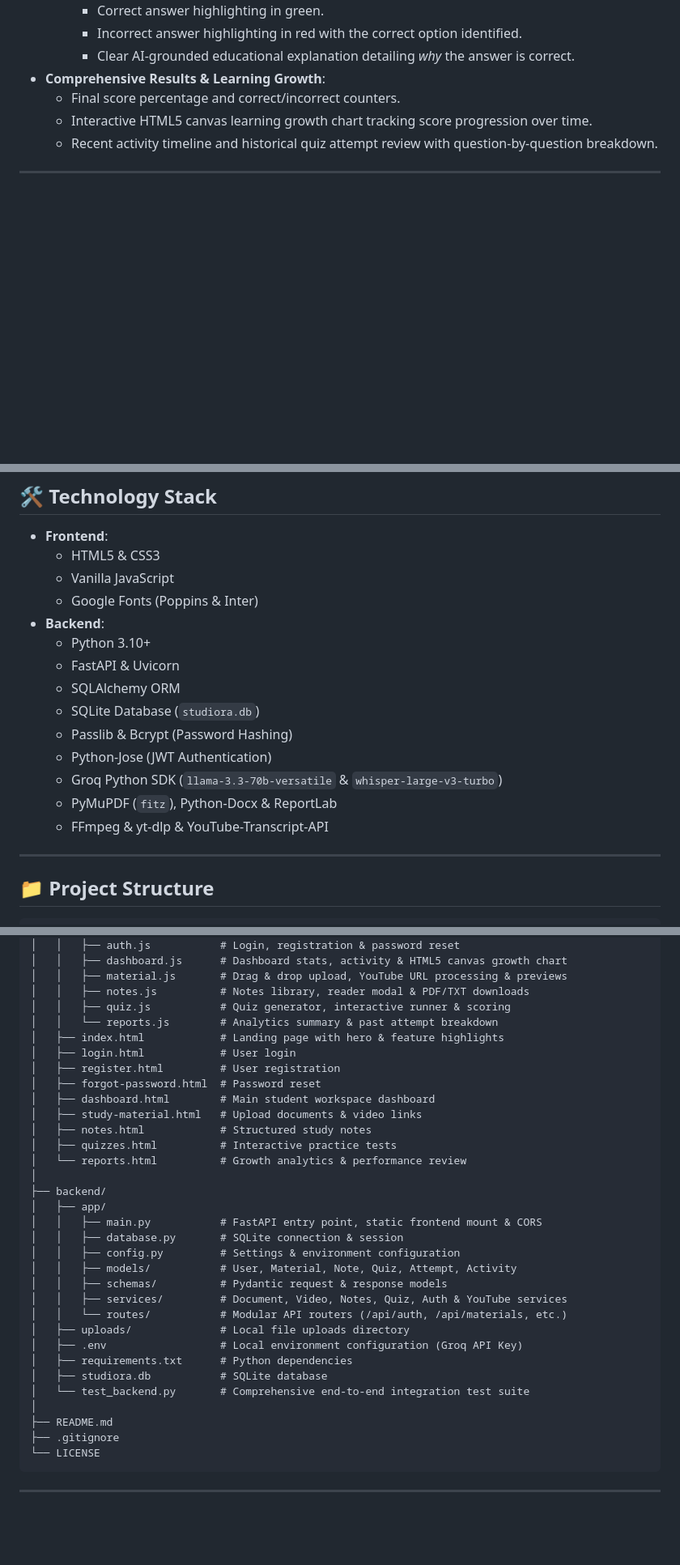
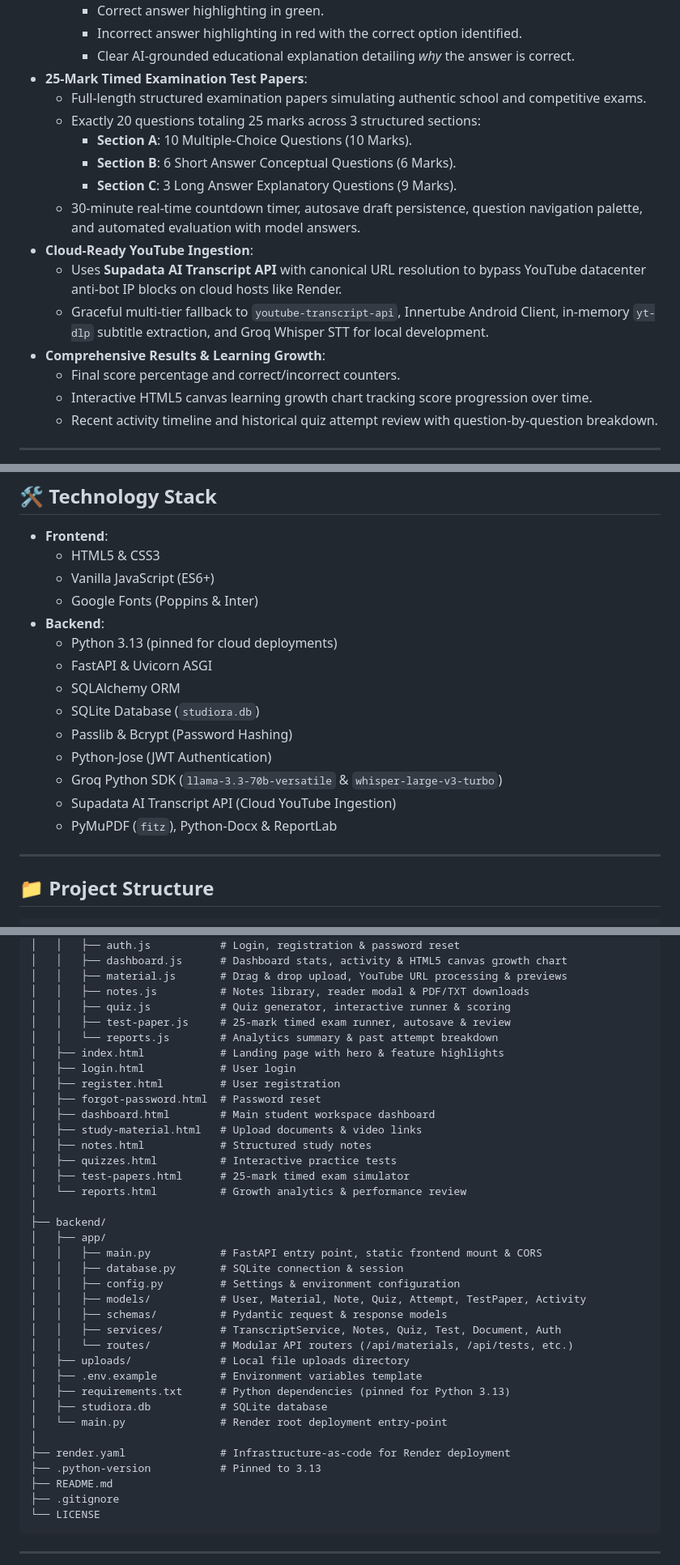
Before and after one commit to Aditi21Sahu/Studiora, a Markdown page: README.md, 3 parts joined by grey strips. Shown at 81% size. Rendered like a GitHub page; blank space fills up the shorter version.

Commit message:
Update README with Test Papers, Supadata cloud pipeline, and deployment guide

```diff
--- a/README.md
+++ b/README.md
@@ -30,6 +30,16 @@ Studiora is an AI-powered learning platform designed for students. It transforms
     - Correct answer highlighting in green.
     - Incorrect answer highlighting in red with the correct option identified.
     - Clear AI-grounded educational explanation detailing *why* the answer is correct.
+- **25-Mark Timed Examination Test Papers**:
+  - Full-length structured examination papers simulating authentic school and competitive exams.
+  - Exactly 20 questions totaling 25 marks across 3 structured sections:
+    - **Section A**: 10 Multiple-Choice Questions (10 Marks).
+    - **Section B**: 6 Short Answer Conceptual Questions (6 Marks).
+    - **Section C**: 3 Long Answer Explanatory Questions (9 Marks).
+  - 30-minute real-time countdown timer, autosave draft persistence, question navigation palette, and automated evaluation with model answers.
+- **Cloud-Ready YouTube Ingestion**:
+  - Uses **Supadata AI Transcript API** with canonical URL resolution to bypass YouTube datacenter anti-bot IP blocks on cloud hosts like Render.
+  - Graceful multi-tier fallback to `youtube-transcript-api`, Innertube Android Client, in-memory `yt-dlp` subtitle extraction, and Groq Whisper STT for local development.
 - **Comprehensive Results & Learning Growth**:
   - Final score percentage and correct/incorrect counters.
   - Interactive HTML5 canvas learning growth chart tracking score progression over time.
@@ -66,18 +76,18 @@ Studiora follows a clean, modern EdTech design system with soft lavender backgro
 
 - **Frontend**:
   - HTML5 & CSS3
-  - Vanilla JavaScript
+  - Vanilla JavaScript (ES6+)
   - Google Fonts (Poppins & Inter)
 - **Backend**:
-  - Python 3.10+
-  - FastAPI & Uvicorn
+  - Python 3.13 (pinned for cloud deployments)
+  - FastAPI & Uvicorn ASGI
   - SQLAlchemy ORM
   - SQLite Database (`studiora.db`)
   - Passlib & Bcrypt (Password Hashing)
   - Python-Jose (JWT Authentication)
   - Groq Python SDK (`llama-3.3-70b-versatile` & `whisper-large-v3-turbo`)
+  - Supadata AI Transcript API (Cloud YouTube Ingestion)
   - PyMuPDF (`fitz`), Python-Docx & ReportLab
-  - FFmpeg & yt-dlp & YouTube-Transcript-API
 
 ---
 
@@ -97,6 +107,7 @@ studiora/
 │   │   ├── material.js       # Drag & drop upload, YouTube URL processing & previews
 │   │   ├── notes.js          # Notes library, reader modal & PDF/TXT downloads
 │   │   ├── quiz.js           # Quiz generator, interactive runner & scoring
+│   │   ├── test-paper.js     # 25-mark timed exam runner, autosave & review
 │   │   └── reports.js        # Analytics summary & past attempt breakdown
 │   ├── index.html            # Landing page with hero & feature highlights
 │   ├── login.html            # User login
@@ -106,6 +117,7 @@ studiora/
 │   ├── study-material.html   # Upload documents & video links
 │   ├── notes.html            # Structured study notes
 │   ├── quizzes.html          # Interactive practice tests
+│   ├── test-papers.html      # 25-mark timed exam simulator
 │   └── reports.html          # Growth analytics & performance review
 │
 ├── backend/
@@ -113,16 +125,18 @@ studiora/
 │   │   ├── main.py           # FastAPI entry point, static frontend mount & CORS
 │   │   ├── database.py       # SQLite connection & session
 │   │   ├── config.py         # Settings & environment configuration
-│   │   ├── models/           # User, Material, Note, Quiz, Attempt, Activity
+│   │   ├── models/           # User, Material, Note, Quiz, Attempt, TestPaper, Activity
 │   │   ├── schemas/          # Pydantic request & response models
-│   │   ├── services/         # Document, Video, Notes, Quiz, Auth & YouTube services
-│   │   └── routes/           # Modular API routers (/api/auth, /api/materials, etc.)
+│   │   ├── services/         # TranscriptService, Notes, Quiz, Test, Document, Auth
+│   │   └── routes/           # Modular API routers (/api/materials, /api/tests, etc.)
 │   ├── uploads/              # Local file uploads directory
-│   ├── .env                  # Local environment configuration (Groq API Key)
-│   ├── requirements.txt      # Python dependencies
+│   ├── .env.example          # Environment variables template
+│   ├── requirements.txt      # Python dependencies (pinned for Python 3.13)
 │   ├── studiora.db           # SQLite database
-│   └── test_backend.py       # Comprehensive end-to-end integration test suite
+│   └── main.py               # Render root deployment entry-point
 │
+├── render.yaml               # Infrastructure-as-code for Render deployment
+├── .python-version           # Pinned to 3.13
 ├── README.md
 ├── .gitignore
 └── LICENSE
```
Also changed, not shown: other parts of README.md (+2 -1 lines).
